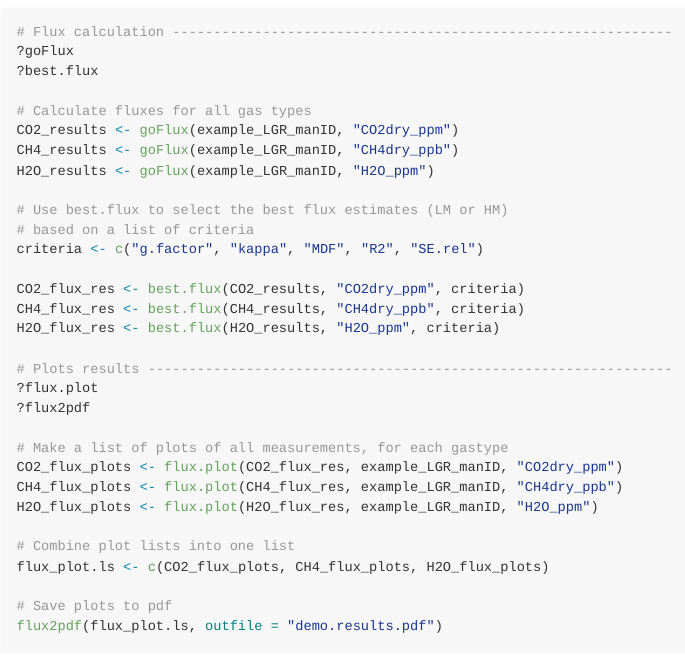
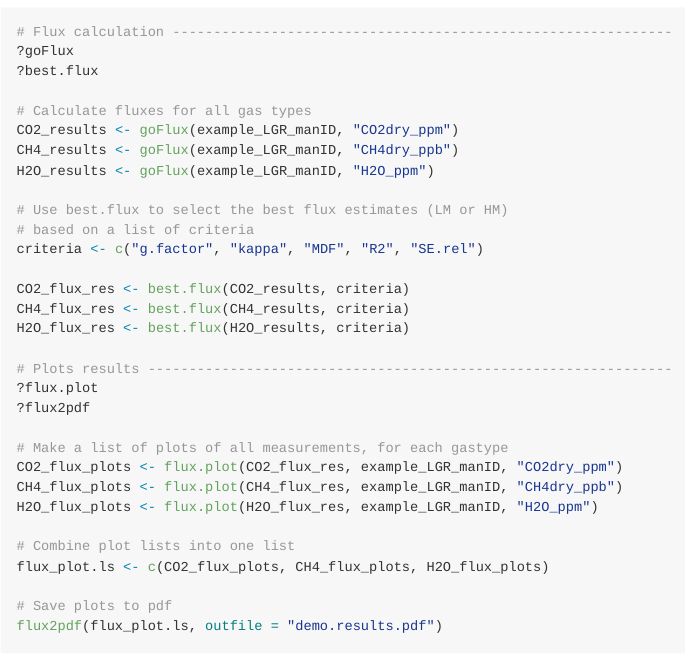
Before and after one commit to Qepanna/goFlux, an R Markdown document (README.Rmd): the page in a window 1100 px wide, from 6050 px down. The pictures show the output file README.md that the author committed with the source, drawn offline in the style of GitHub.

Commit message:
fix: example README

```diff
--- a/README.Rmd
+++ b/README.Rmd
@@ -371,9 +371,9 @@ H2O_results <- goFlux(example_LGR_manID, "H2O_ppm")
 # based on a list of criteria
 criteria <- c("g.factor", "kappa", "MDF", "R2", "SE.rel")
 
-CO2_flux_res <- best.flux(CO2_results, "CO2dry_ppm", criteria)
-CH4_flux_res <- best.flux(CH4_results, "CH4dry_ppb", criteria)
-H2O_flux_res <- best.flux(H2O_results, "H2O_ppm", criteria)
+CO2_flux_res <- best.flux(CO2_results, criteria)
+CH4_flux_res <- best.flux(CH4_results, criteria)
+H2O_flux_res <- best.flux(H2O_results, criteria)
 
 # Plots results ----------------------------------------------------------------
 ?flux.plot
```
Also changed, not shown: README.md.
